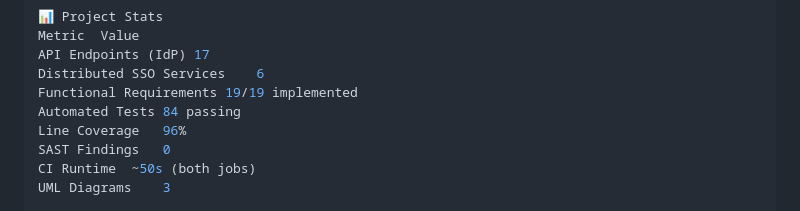
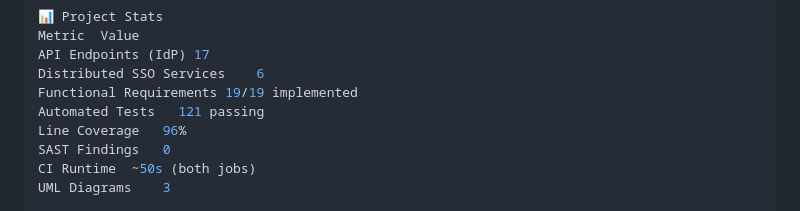
Before and after one commit to idrismakr-png/abu-sso, a Markdown page: README.md, the part around the change. Rendered like a GitHub page.

Commit message:
docs: fix remaining test count references

```diff
--- a/README.md
+++ b/README.md
@@ -163,7 +163,7 @@ Metric	Value
 API Endpoints (IdP)	17
 Distributed SSO Services	6
 Functional Requirements	19/19 implemented
-Automated Tests	84 passing
+Automated Tests   121 passing
 Line Coverage	96%
 SAST Findings	0
 CI Runtime	~50s (both jobs)
```
Also changed, not shown: docs/TECHNICAL_REPORT.md (+1 -1 lines).
